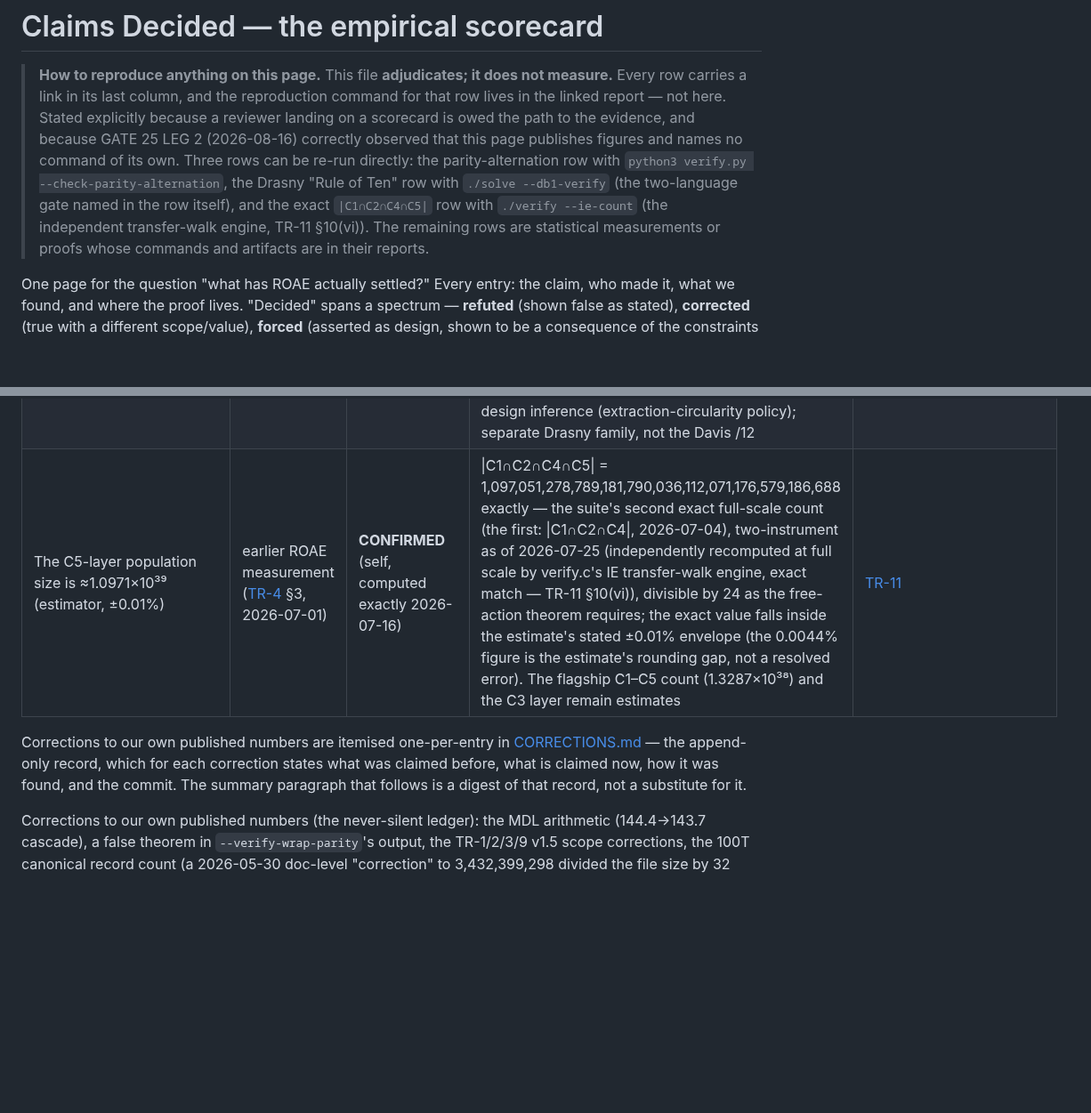
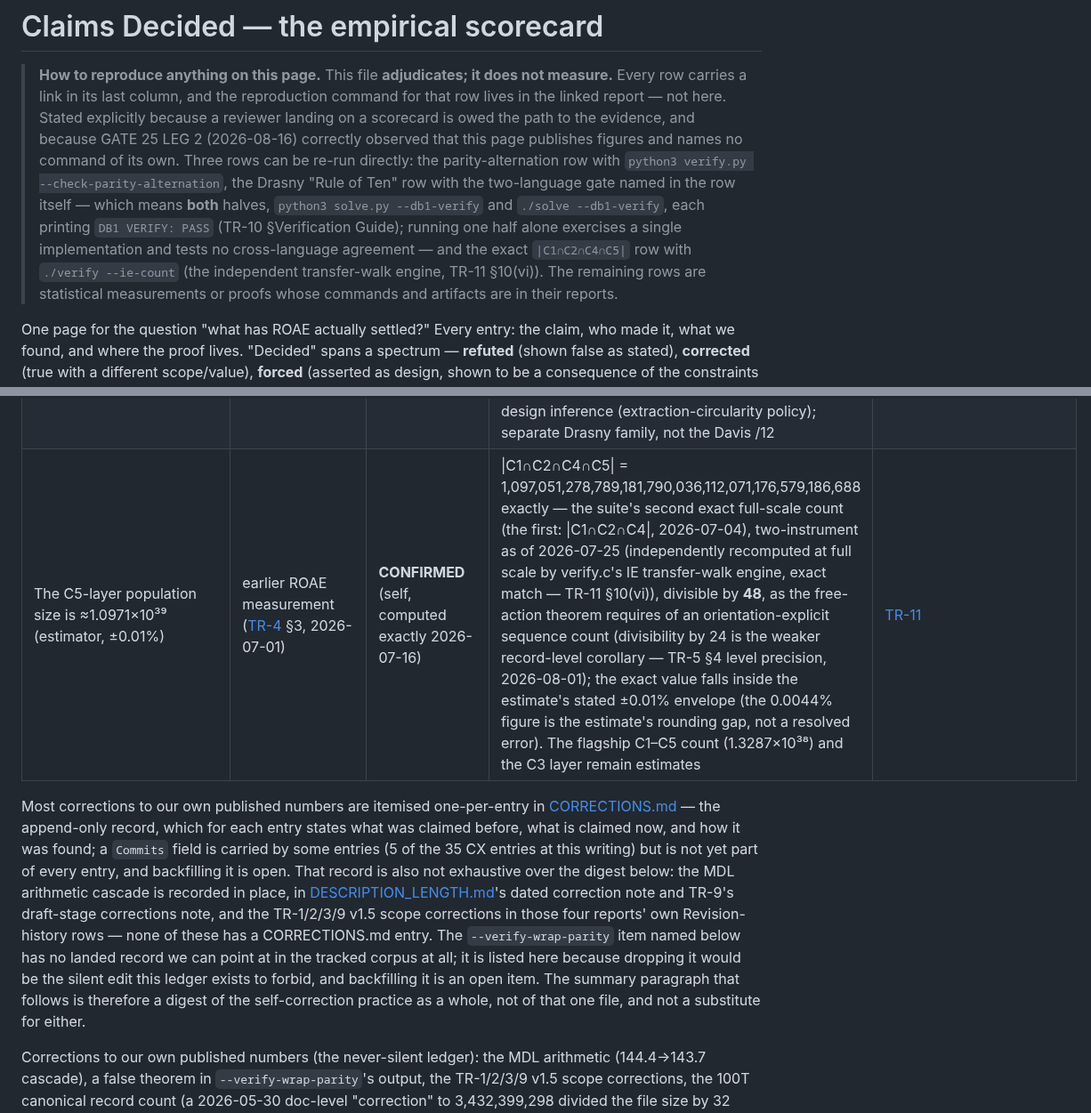
Before and after one commit to petersm3/roae, a Markdown page: documentation/CLAIMS_DECIDED.md, 2 parts joined by grey strips. Shown at 89% size. GitHub-like rendering; blank space fills up the shorter version.

```diff
--- a/documentation/CLAIMS_DECIDED.md
+++ b/documentation/CLAIMS_DECIDED.md
@@ -6,10 +6,12 @@
 > owed the path to the evidence, and because GATE 25 LEG 2 (2026-08-16) correctly observed that
 > this page publishes figures and names no command of its own. Three rows can be re-run directly:
 > the parity-alternation row with `python3 verify.py --check-parity-alternation`, the Drasny
-> "Rule of Ten" row with `./solve --db1-verify` (the two-language gate named in the row itself),
-> and the exact `|C1∩C2∩C4∩C5|` row with `./verify --ie-count` (the independent transfer-walk
-> engine, TR-11 §10(vi)). The remaining rows are statistical measurements or proofs whose
-> commands and artifacts are in their reports.
+> "Rule of Ten" row with the two-language gate named in the row itself — which means **both**
+> halves, `python3 solve.py --db1-verify` and `./solve --db1-verify`, each printing
+> `DB1 VERIFY: PASS` (TR-10 §Verification Guide); running one half alone exercises a single
+> implementation and tests no cross-language agreement — and the exact `|C1∩C2∩C4∩C5|` row with
+> `./verify --ie-count` (the independent transfer-walk engine, TR-11 §10(vi)). The remaining rows
+> are statistical measurements or proofs whose commands and artifacts are in their reports.
 
 
 One page for the question "what has ROAE actually settled?" Every entry: the claim, who made it, what
@@ -47,11 +49,19 @@ in this page (report it).
 | The six "big"/"small"-named hexagrams (#9/#14/#26/#28/#34/#62) sit small at the ends, big in the middle by pair-slot | Davis 2012, pp. 94–96 | **DECLINED** (unmeasured, 2026-07-11) | Not tested, by a recorded scope decision: hexagram *names* are tradition/translation-dependent semantic attributes, outside the bit-structure instrument ([TR-10 §5(c)](../reports/TR10_TEXTUAL_ARCHAEOLOGY_MEASURED.md)), and the (S,B,B,B,B,S) target is itself a KW-extracted template (the circularity caveat). Not a verdict on Davis's reading; the follow-up Davis-family Bonferroni denominator stays frozen at /12; a landing-time analytic power note additionally shows the test was uninformative by construction — under the pair-exchangeable (C1) null, every predicate of its class has minimum attainable p exactly 1/15 ≈ 0.067, above the unadjusted 0.05 gate and 16× above the 0.05/12 family gate it would have faced ([TR-10 §3b](../reports/TR10_TEXTUAL_ARCHAEOLOGY_MEASURED.md)) | [HISTORY 2026-07-11](HISTORY.md), [TR-10 §3b](../reports/TR10_TEXTUAL_ARCHAEOLOGY_MEASURED.md) |
 | Drasny's "Rule of Ten": the eight trigram-defined groups occupy decade-arithmetic "rooms" (ten deviant pairs) | [Drasny c. 2007](CITATIONS.md#drasny2007), *The Yi-globe*, ch. IV | **CONFIRMED** (as a fitted description; data-like as a design test, 2026-07-11) | True and verified: his group classifier reduces to pure bit predicates (Table 4.1 reproduced 64/64, two-language `--db1-verify` gate) and KW's conformity is X = 22/32, his ten deviant pairs reproducing exactly. But each "room" is verifiably the maximum-coverage decade window for its own group's KW positions (plus a residue room), so the fitted coverages sum to 22 by construction — the count scores KW against a template extracted from KW. No p-value attached, no design inference (extraction-circularity policy); separate Drasny family, not the Davis /12 | [TR-10 §3b](../reports/TR10_TEXTUAL_ARCHAEOLOGY_MEASURED.md), [CRITIQUE](CRITIQUE.md) |
-| The C5-layer population size is ≈1.0971×10³⁹ (estimator, ±0.01%) | earlier ROAE measurement ([TR-4](../reports/TR4_SIZE_OF_THE_SPACE.md) §3, 2026-07-01) | **CONFIRMED** (self, computed exactly 2026-07-16) | \|C1∩C2∩C4∩C5\| = 1,097,051,278,789,181,790,036,112,071,176,579,186,688 exactly — the suite's second exact full-scale count (the first: \|C1∩C2∩C4\|, 2026-07-04), two-instrument as of 2026-07-25 (independently recomputed at full scale by verify.c's IE transfer-walk engine, exact match — TR-11 §10(vi)), divisible by 24 as the free-action theorem requires; the exact value falls inside the estimate's stated ±0.01% envelope (the 0.0044% figure is the estimate's rounding gap, not a resolved error). The flagship C1–C5 count (1.3287×10³⁸) and the C3 layer remain estimates | [TR-11](../reports/TR11_EXACT_COUNTING_BY_SYMMETRY_QUOTIENT.md) |
+| The C5-layer population size is ≈1.0971×10³⁹ (estimator, ±0.01%) | earlier ROAE measurement ([TR-4](../reports/TR4_SIZE_OF_THE_SPACE.md) §3, 2026-07-01) | **CONFIRMED** (self, computed exactly 2026-07-16) | \|C1∩C2∩C4∩C5\| = 1,097,051,278,789,181,790,036,112,071,176,579,186,688 exactly — the suite's second exact full-scale count (the first: \|C1∩C2∩C4\|, 2026-07-04), two-instrument as of 2026-07-25 (independently recomputed at full scale by verify.c's IE transfer-walk engine, exact match — TR-11 §10(vi)), divisible by **48**, as the free-action theorem requires of an orientation-explicit sequence count (divisibility by 24 is the weaker record-level corollary — TR-5 §4 level precision, 2026-08-01); the exact value falls inside the estimate's stated ±0.01% envelope (the 0.0044% figure is the estimate's rounding gap, not a resolved error). The flagship C1–C5 count (1.3287×10³⁸) and the C3 layer remain estimates | [TR-11](../reports/TR11_EXACT_COUNTING_BY_SYMMETRY_QUOTIENT.md) |
 
-Corrections to our own published numbers are itemised one-per-entry in
-[CORRECTIONS.md](CORRECTIONS.md) — the append-only record, which for each correction states what was
-claimed before, what is claimed now, how it was found, and the commit. The summary paragraph that
-follows is a digest of that record, not a substitute for it.
+Most corrections to our own published numbers are itemised one-per-entry in
+[CORRECTIONS.md](CORRECTIONS.md) — the append-only record, which for each entry states what was
+claimed before, what is claimed now, and how it was found; a `Commits` field is carried by some
+entries (5 of the 35 CX entries at this writing) but is not yet part of every entry, and backfilling
+it is open. That record is also not exhaustive over the digest below: the MDL arithmetic cascade is
+recorded in place, in [DESCRIPTION_LENGTH.md](DESCRIPTION_LENGTH.md)'s dated correction note and
+TR-9's draft-stage corrections note, and the TR-1/2/3/9 v1.5 scope corrections in those four
+reports' own Revision-history rows — none of these has a CORRECTIONS.md entry. The `--verify-wrap-parity`
+item named below has no landed record we can point at in the tracked corpus at all; it is listed
+here because dropping it would be the silent edit this ledger exists to forbid, and backfilling it
+is an open item. The summary paragraph that follows is therefore a digest of the self-correction
+practice as a whole, not of that one file, and not a substitute for either.
 
 Corrections to our own published numbers (the never-silent ledger): the MDL arithmetic (144.4→143.7
 cascade), a false theorem in `--verify-wrap-parity`'s output, the TR-1/2/3/9 v1.5 scope corrections,
```
Also changed, not shown: other parts of documentation/CLAIMS_DECIDED.md (+13 -7 lines).
